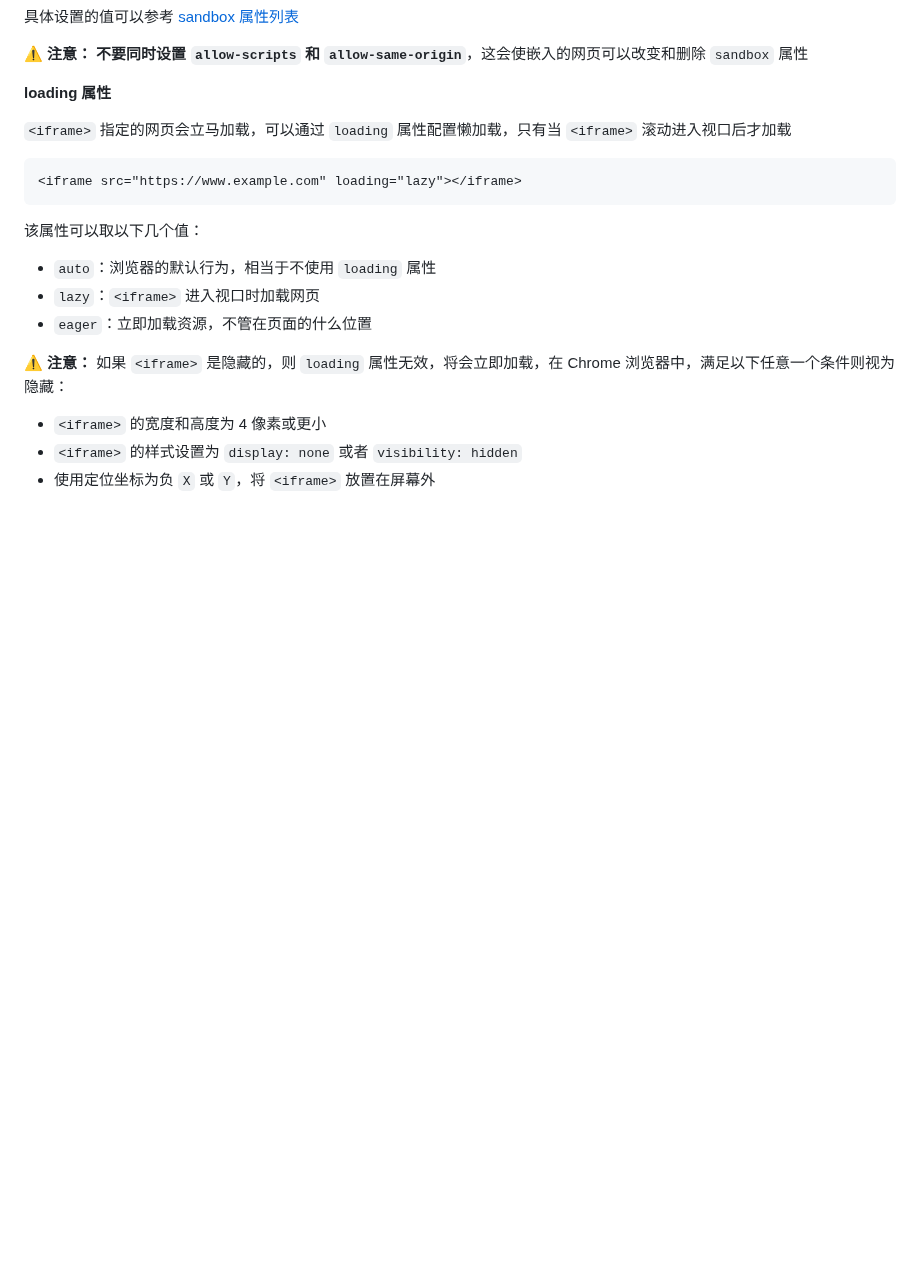
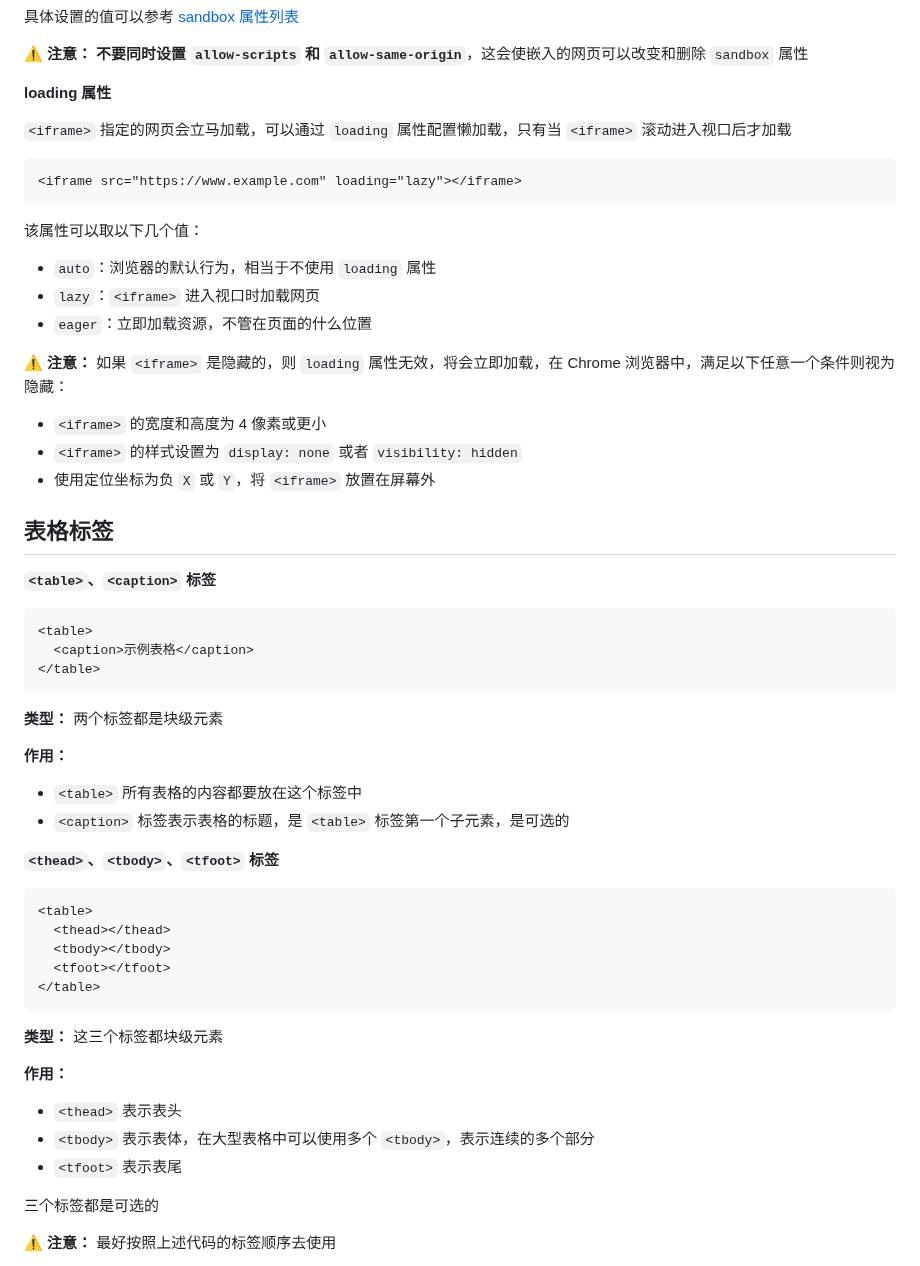
Before and after one commit to wjw020206/notes, a Markdown page: HTML 笔记/HTML 笔记.md, the part around one of its changes. GitHub-like rendering; blank space fills up the shorter version.

Commit message:
docs(HTML 笔记): 更新了笔记的内容

````diff
--- a/HTML 笔记/HTML 笔记.md
+++ b/HTML 笔记/HTML 笔记.md
@@ -2273,3 +2273,51 @@ HTML 提供了一套完整的解决方案
 - `<iframe>` 的宽度和高度为 4 像素或更小
 - `<iframe>` 的样式设置为 `display: none` 或者 `visibility: hidden`
 - 使用定位坐标为负 `X` 或 `Y`，将 `<iframe>` 放置在屏幕外
+
+
+
+## 表格标签
+
+
+
+**`<table>`、`<caption>` 标签**
+
+```html
+<table>
+  <caption>示例表格</caption>
+</table>
+```
+
+**类型：** 两个标签都是块级元素
+
+**作用：**
+
+- `<table>`  所有表格的内容都要放在这个标签中
+- `<caption>` 标签表示表格的标题，是 `<table>` 标签第一个子元素，是可选的
+
+
+
+**`<thead>`、`<tbody>`、`<tfoot>` 标签**
+
+```html
+<table>
+  <thead></thead>
+  <tbody></tbody>
+  <tfoot></tfoot>
+</table>
+```
+
+**类型：** 这三个标签都块级元素
+
+**作用：**
+
+- `<thead>` 表示表头
+- `<tbody>` 表示表体，在大型表格中可以使用多个 `<tbody>`，表示连续的多个部分
+- `<tfoot>` 表示表尾
+
+三个标签都是可选的
+
+**⚠️ 注意：** 最好按照上述代码的标签顺序去使用
+
+
+
````
Also changed, not shown: other parts of HTML 笔记/HTML 笔记.md (+232 -0 lines), HTML 笔记/images/image-20250121133226887.png (added), HTML 笔记/images/image-20250121133631019.png (added), HTML 笔记/images/image-20250121140118516.png (added), HTML 笔记/images/image-20250121140638794.png (added), HTML 笔记/images/image-20250121141958838.png (added), HTML 笔记/images/image-20250121142501512.png (added).
